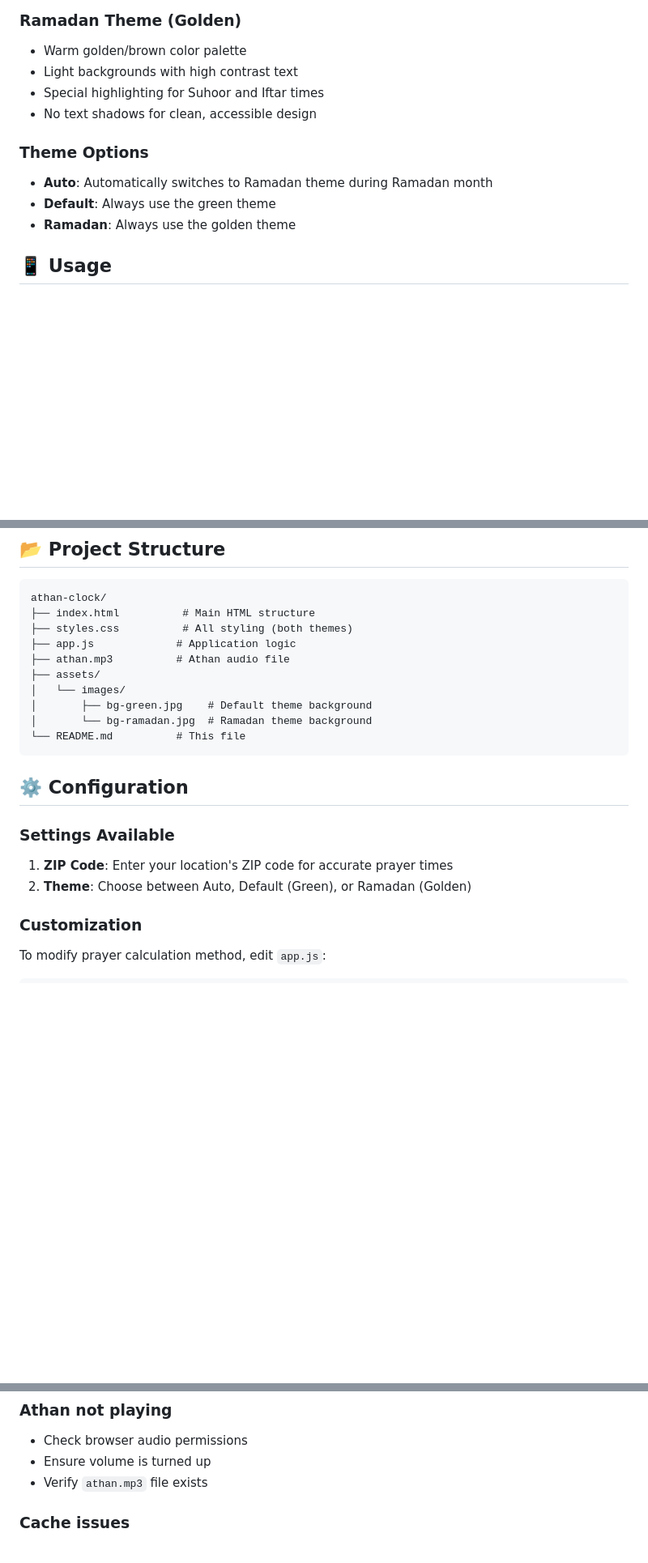
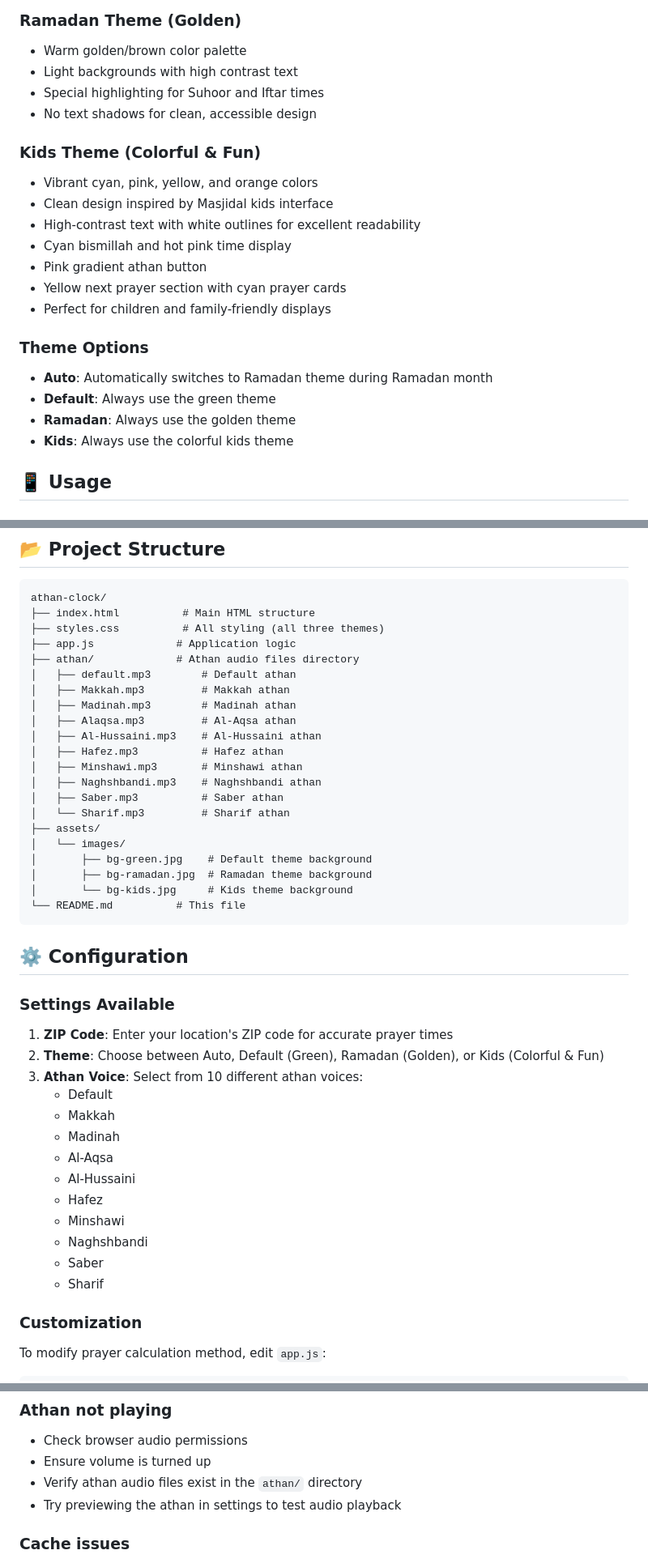
Before and after one commit to iamshipon1988/athan-clock, a Markdown page: README.md, 3 parts joined by grey strips. Shown at 81% size. Rendered like a GitHub page; blank space fills up the shorter version.

Commit message:
Update README with kids theme and athan voice features
- Document new kids theme with colorful design details
- Add information about 10 athan voice options
- Update project structure to show athan/ directory
- Update configuration section with athan voice settings
- Improve troubleshooting for audio playback issues

Co-Authored-By: Claude Sonnet 4.5 <noreply@anthropic.com>

````diff
--- a/README.md
+++ b/README.md
@@ -77,10 +80,20 @@ A beautiful, accessible Islamic prayer time application with dual themes, offlin
 - Special highlighting for Suhoor and Iftar times
 - No text shadows for clean, accessible design
 
+### Kids Theme (Colorful & Fun)
+- Vibrant cyan, pink, yellow, and orange colors
+- Clean design inspired by Masjidal kids interface
+- High-contrast text with white outlines for excellent readability
+- Cyan bismillah and hot pink time display
+- Pink gradient athan button
+- Yellow next prayer section with cyan prayer cards
+- Perfect for children and family-friendly displays
+
 ### Theme Options
 - **Auto**: Automatically switches to Ramadan theme during Ramadan month
 - **Default**: Always use the green theme
 - **Ramadan**: Always use the golden theme
+- **Kids**: Always use the colorful kids theme
 
 ## 📱 Usage
 
@@ -133,13 +146,24 @@ When viewing future or past dates:
 ```
 athan-clock/
 ├── index.html          # Main HTML structure
-├── styles.css          # All styling (both themes)
+├── styles.css          # All styling (all three themes)
 ├── app.js             # Application logic
-├── athan.mp3          # Athan audio file
+├── athan/             # Athan audio files directory
+│   ├── default.mp3        # Default athan
+│   ├── Makkah.mp3         # Makkah athan
+│   ├── Madinah.mp3        # Madinah athan
+│   ├── Alaqsa.mp3         # Al-Aqsa athan
+│   ├── Al-Hussaini.mp3    # Al-Hussaini athan
+│   ├── Hafez.mp3          # Hafez athan
+│   ├── Minshawi.mp3       # Minshawi athan
+│   ├── Naghshbandi.mp3    # Naghshbandi athan
+│   ├── Saber.mp3          # Saber athan
+│   └── Sharif.mp3         # Sharif athan
 ├── assets/
 │   └── images/
 │       ├── bg-green.jpg    # Default theme background
-│       └── bg-ramadan.jpg  # Ramadan theme background
+│       ├── bg-ramadan.jpg  # Ramadan theme background
+│       └── bg-kids.jpg     # Kids theme background
 └── README.md          # This file
 ```
 
@@ -147,7 +171,18 @@ athan-clock/
 
 ### Settings Available
 1. **ZIP Code**: Enter your location's ZIP code for accurate prayer times
-2. **Theme**: Choose between Auto, Default (Green), or Ramadan (Golden)
+2. **Theme**: Choose between Auto, Default (Green), Ramadan (Golden), or Kids (Colorful & Fun)
+3. **Athan Voice**: Select from 10 different athan voices:
+   - Default
+   - Makkah
+   - Madinah
+   - Al-Aqsa
+   - Al-Hussaini
+   - Hafez
+   - Minshawi
+   - Naghshbandi
+   - Saber
+   - Sharif
 
 ### Customization
 To modify prayer calculation method, edit `app.js`:
@@ -180,7 +215,8 @@ Available methods:
 ### Athan not playing
 - Check browser audio permissions
 - Ensure volume is turned up
-- Verify `athan.mp3` file exists
+- Verify athan audio files exist in the `athan/` directory
+- Try previewing the athan in settings to test audio playback
 
 ### Cache issues
 - Open browser DevTools → Application → Local Storage
````
Also changed, not shown: other parts of README.md (+7 -4 lines).
